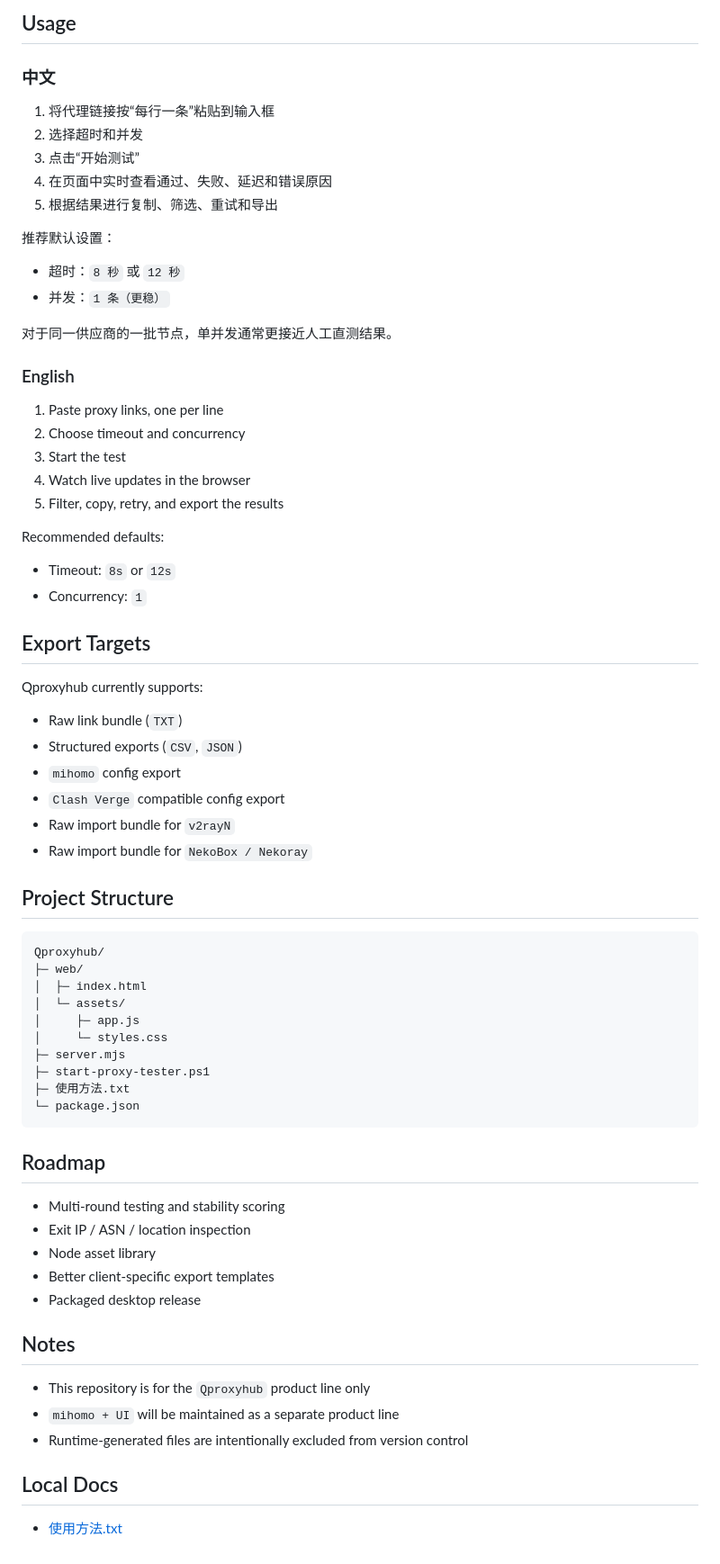
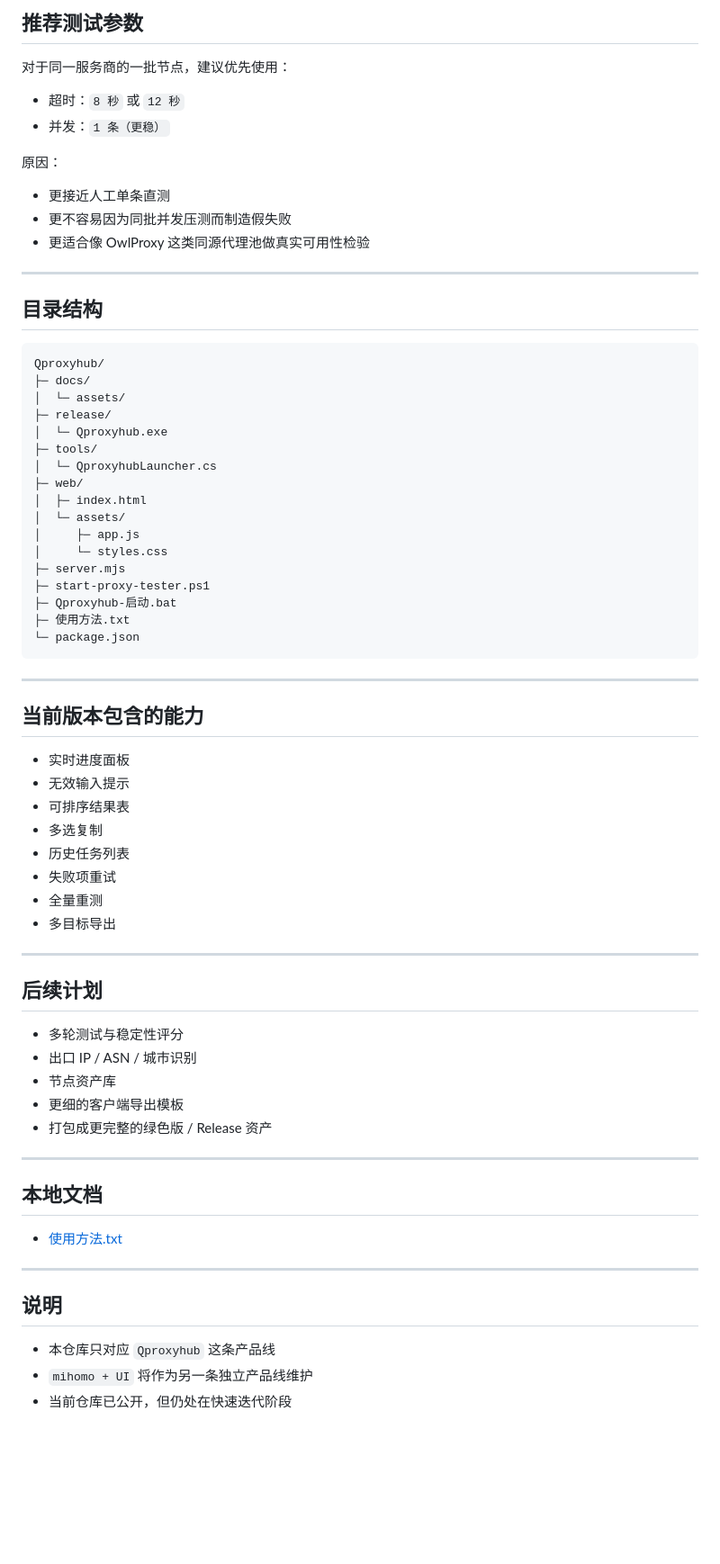
Before and after one commit to hnsxyren1023-commits/Qproxyhub, a Markdown page: README.md, the part around one of its changes. Shown at 90% size. Drawn GitHub-style; blank space fills up the shorter version.

Commit message:
Redesign README in Chinese

````diff
--- a/README.md
+++ b/README.md
@@ -61,49 +140,29 @@ If you opened an older cached version before, press `Ctrl + F5` once.
 
-## Usage
+## 推荐测试参数
 
-### 中文
-
-1. 将代理链接按“每行一条”粘贴到输入框
-2. 选择超时和并发
-3. 点击“开始测试”
-4. 在页面中实时查看通过、失败、延迟和错误原因
-5. 根据结果进行复制、筛选、重试和导出
-
-推荐默认设置：
+对于同一服务商的一批节点，建议优先使用：
 
 - 超时：`8 秒` 或 `12 秒`
 - 并发：`1 条（更稳）`
 
-对于同一供应商的一批节点，单并发通常更接近人工直测结果。
+原因：
 
-### English
+- 更接近人工单条直测
+- 更不容易因为同批并发压测而制造假失败
+- 更适合像 OwlProxy 这类同源代理池做真实可用性检验
 
-1. Paste proxy links, one per line
-2. Choose timeout and concurrency
-3. Start the test
-4. Watch live updates in the browser
-5. Filter, copy, retry, and export the results
+---
 
-Recommended defaults:
-
-- Timeout: `8s` or `12s`
-- Concurrency: `1`
-
-## Export Targets
-
-Qproxyhub currently supports:
-
-- Raw link bundle (`TXT`)
-- Structured exports (`CSV`, `JSON`)
-- `mihomo` config export
-- `Clash Verge` compatible config export
-- Raw import bundle for `v2rayN`
-- Raw import bundle for `NekoBox / Nekoray`
-
-## Project Structure
+## 目录结构
 
 ```text
 Qproxyhub/
+├─ docs/
+│  └─ assets/
+├─ release/
+│  └─ Qproxyhub.exe
+├─ tools/
+│  └─ QproxyhubLauncher.cs
 ├─ web/
 │  ├─ index.html
 │  └─ assets/
@@ -111,24 +170,44 @@ Qproxyhub/
 │     └─ styles.css
 ├─ server.mjs
 ├─ start-proxy-tester.ps1
+├─ Qproxyhub-启动.bat
 ├─ 使用方法.txt
 └─ package.json
 ```
 
-## Roadmap
+---
 
-- Multi-round testing and stability scoring
-- Exit IP / ASN / location inspection
-- Node asset library
-- Better client-specific export templates
-- Packaged desktop release
+## 当前版本包含的能力
 
-## Notes
+- 实时进度面板
+- 无效输入提示
+- 可排序结果表
+- 多选复制
+- 历史任务列表
+- 失败项重试
+- 全量重测
+- 多目标导出
 
-- This repository is for the `Qproxyhub` product line only
-- `mihomo + UI` will be maintained as a separate product line
-- Runtime-generated files are intentionally excluded from version control
+---
 
-## Local Docs
+## 后续计划
+
+- 多轮测试与稳定性评分
+- 出口 IP / ASN / 城市识别
+- 节点资产库
+- 更细的客户端导出模板
+- 打包成更完整的绿色版 / Release 资产
+
+---
+
+## 本地文档
 
 - [使用方法.txt](./使用方法.txt)
+
+---
+
+## 说明
+
+- 本仓库只对应 `Qproxyhub` 这条产品线
+- `mihomo + UI` 将作为另一条独立产品线维护
+- 当前仓库已公开，但仍处在快速迭代阶段
````
Also changed, not shown: other parts of README.md (+113 -34 lines).
